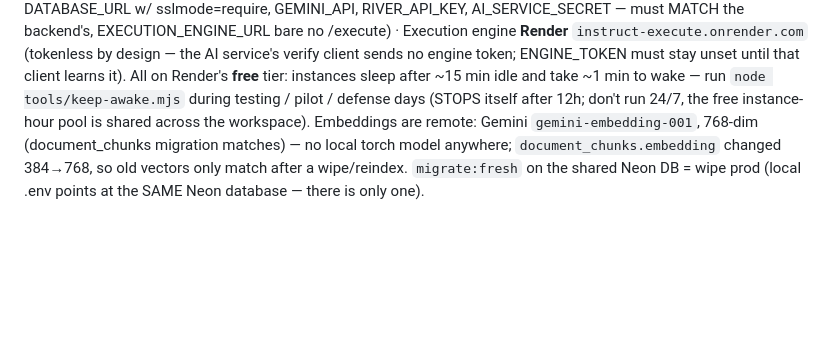
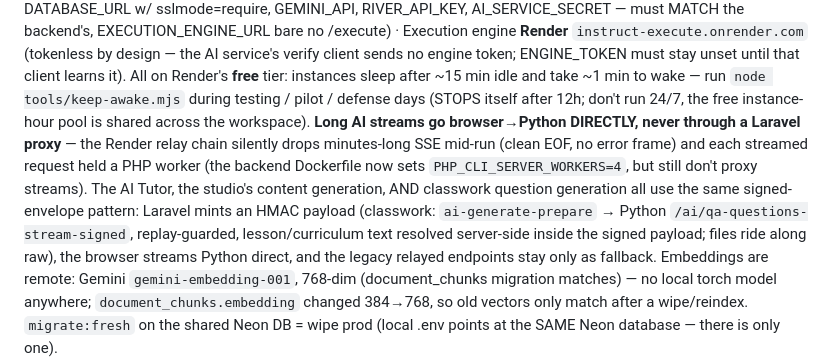
Before and after one commit to zeenify/instructAI, a Markdown page: AGENTS.md, the part around the change. Drawn GitHub-style; blank space fills up the shorter version.

Commit message:
docs: long AI streams go browser→Python direct — signed-envelope pattern now covers classwork qa generation too

```diff
--- a/AGENTS.md
+++ b/AGENTS.md
@@ -260,7 +260,18 @@ client sends no engine token; ENGINE_TOKEN must stay unset until that client
 learns it). All on Render's **free** tier: instances sleep after ~15 min idle
 and take ~1 min to wake — run `node tools/keep-awake.mjs` during testing /
 pilot / defense days (STOPS itself after 12h; don't run 24/7, the free
-instance-hour pool is shared across the workspace). Embeddings are remote:
+instance-hour pool is shared across the workspace). **Long AI streams go
+browser→Python DIRECTLY, never through a Laravel proxy** — the Render relay
+chain silently drops minutes-long SSE mid-run (clean EOF, no error frame)
+and each streamed request held a PHP worker (the backend Dockerfile now
+sets `PHP_CLI_SERVER_WORKERS=4`, but still don't proxy streams). The AI
+Tutor, the studio's content generation, AND classwork question generation
+all use the same signed-envelope pattern: Laravel mints an HMAC payload
+(classwork: `ai-generate-prepare` → Python `/ai/qa-questions-stream-signed`,
+replay-guarded, lesson/curriculum text resolved server-side inside the
+signed payload; files ride along raw), the browser streams Python direct,
+and the legacy relayed endpoints stay only as fallback.
+Embeddings are remote:
 Gemini `gemini-embedding-001`, 768-dim (document_chunks migration matches) —
 no local torch model anywhere; `document_chunks.embedding` changed 384→768, so
 old vectors only match after a wipe/reindex. `migrate:fresh` on the shared
```
